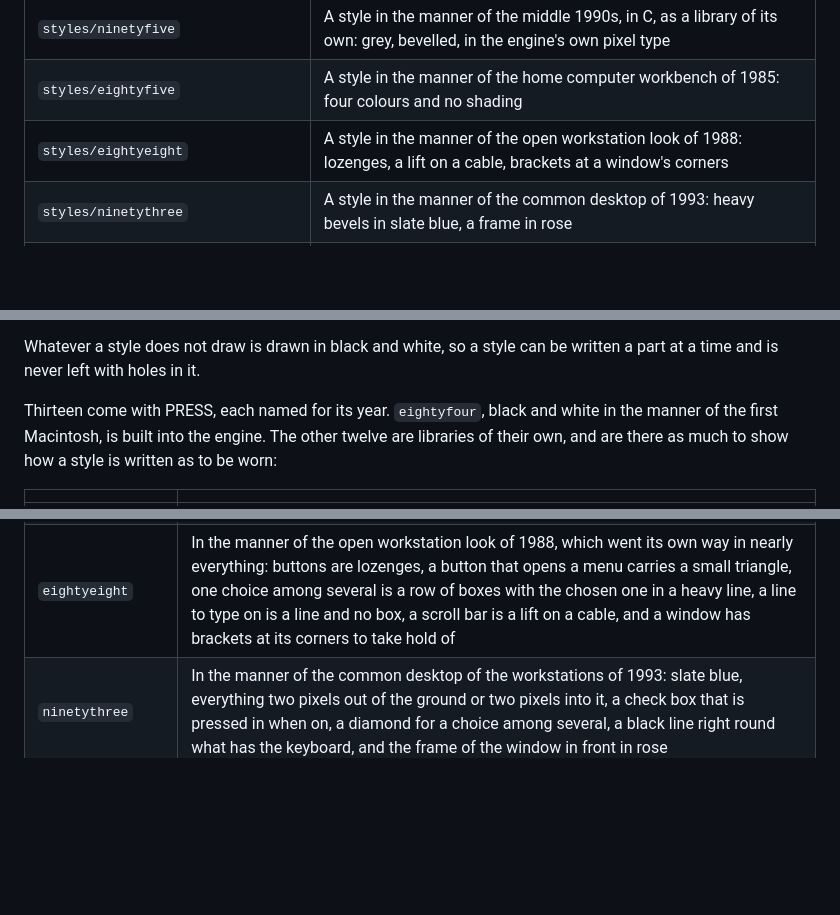
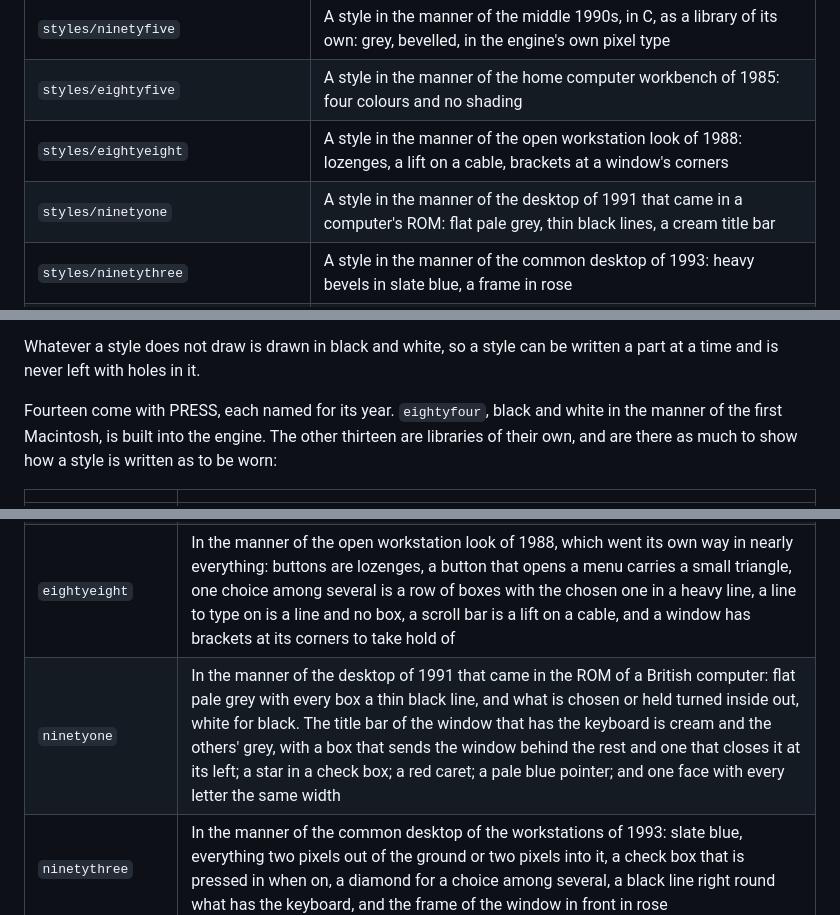
Before and after one commit to supersolvers/press, a Markdown page: README.md, 3 parts joined by grey strips. Rendered like a GitHub page; blank space fills up the shorter version.

```diff
--- a/README.md
+++ b/README.md
@@ -174,6 +174,7 @@ its headers and the styles under `PREFIX` (`/usr/local`).
 | `styles/ninetyfive` | A style in the manner of the middle 1990s, in C, as a library of its own: grey, bevelled, in the engine's own pixel type |
 | `styles/eightyfive` | A style in the manner of the home computer workbench of 1985: four colours and no shading |
 | `styles/eightyeight` | A style in the manner of the open workstation look of 1988: lozenges, a lift on a cable, brackets at a window's corners |
+| `styles/ninetyone` | A style in the manner of the desktop of 1991 that came in a computer's ROM: flat pale grey, thin black lines, a cream title bar |
 | `styles/ninetythree` | A style in the manner of the common desktop of 1993: heavy bevels in slate blue, a frame in rose |
 | `styles/ninetyeight` | A style in the manner of the media desktop of 1998: the title a yellow tab on the window's corner |
 | `styles/eightynine` | A style in the manner of the workstation of 1989: four greys, slabs and hollows, black title bars |
@@ -233,8 +234,8 @@ asks the style in use for these things:
 Whatever a style does not draw is drawn in black and white, so a style can
 be written a part at a time and is never left with holes in it.
 
-Thirteen come with PRESS, each named for its year. `eightyfour`, black and white
-in the manner of the first Macintosh, is built into the engine. The other twelve
+Fourteen come with PRESS, each named for its year. `eightyfour`, black and white
+in the manner of the first Macintosh, is built into the engine. The other thirteen
 are libraries of their own, and are there as much to show how a style is
 written as to be worn:
 
@@ -243,6 +244,7 @@ written as to be worn:
 | `ninetyfive` | Grey and bevelled, in the manner of the middle 1990s. Whole pixels and the engine's own type: what a style can be with nothing smooth in it |
 | `eightyfive` | In the manner of the home computer workbench of 1985: blue, white, black and orange, and nothing else. No shading and no round corners; what is chosen or held turns to its opposite colour, blue to orange and white to black. Words are white on blue; menus are the other way about |
 | `eightyeight` | In the manner of the open workstation look of 1988, which went its own way in nearly everything: buttons are lozenges, a button that opens a menu carries a small triangle, one choice among several is a row of boxes with the chosen one in a heavy line, a line to type on is a line and no box, a scroll bar is a lift on a cable, and a window has brackets at its corners to take hold of |
+| `ninetyone` | In the manner of the desktop of 1991 that came in the ROM of a British computer: flat pale grey with every box a thin black line, and what is chosen or held turned inside out, white for black. The title bar of the window that has the keyboard is cream and the others' grey, with a box that sends the window behind the rest and one that closes it at its left; a star in a check box; a red caret; a pale blue pointer; and one face with every letter the same width |
 | `ninetythree` | In the manner of the common desktop of the workstations of 1993: slate blue, everything two pixels out of the ground or two pixels into it, a check box that is pressed in when on, a diamond for a choice among several, a black line right round what has the keyboard, and the frame of the window in front in rose |
 | `ninetyeight` | In the manner of the media desktop of 1998: quiet grey, thin dark lines, blue under the label of what has the keyboard, and a window whose title is not a bar but a yellow tab, as wide as the title needs, on its top left corner |
 | `eightynine` | In the manner of the workstation of 1989: black, two greys and white. Everything is a slab of light grey standing out of the page or a hollow pressed into it; title bars are black; the button Return presses carries the sign of that key |
```
Also changed, not shown: other parts of README.md (+7 -6 lines), docs/ninetyone-menus.png (added), docs/ninetyone.png (added), docs/press-ninetyone.png (added), 4 other files.
